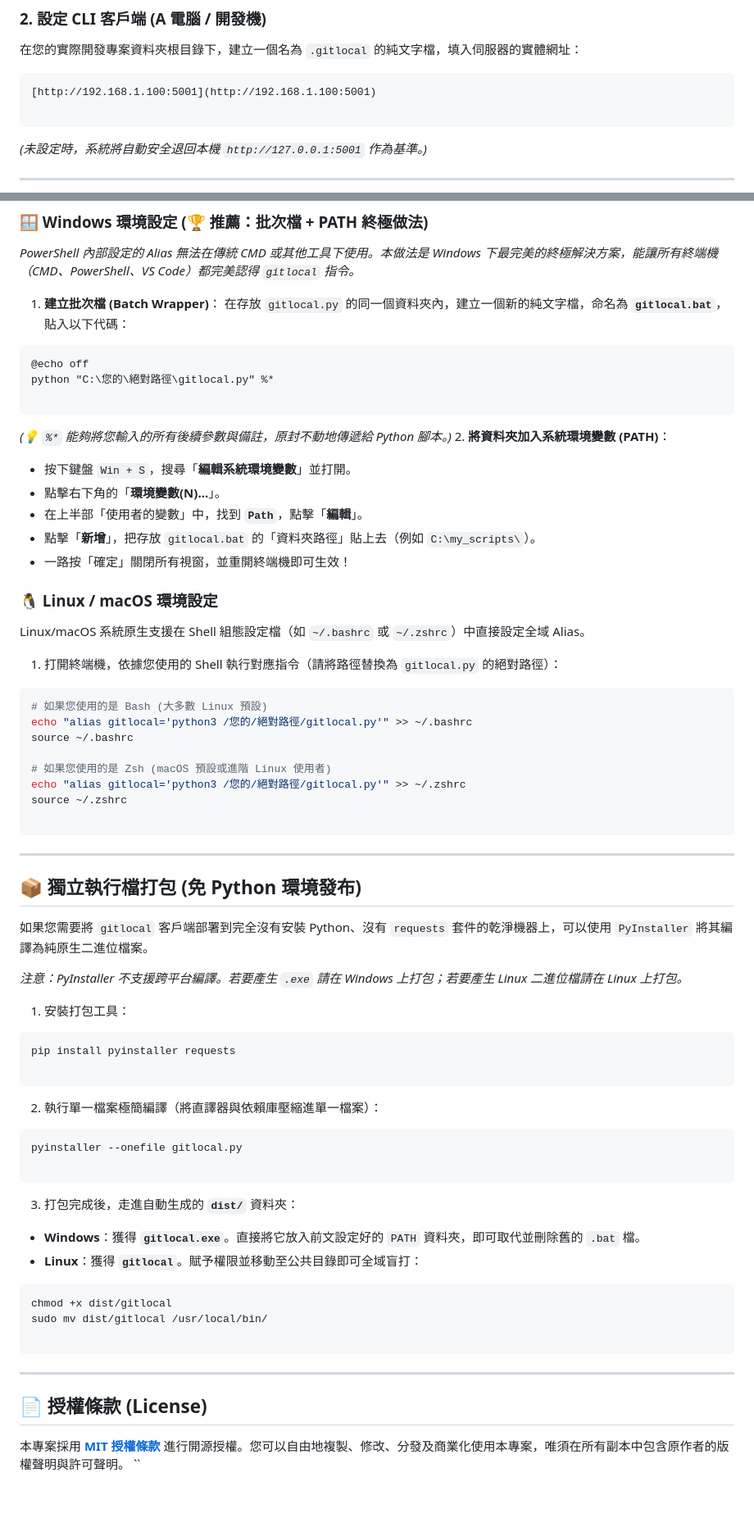
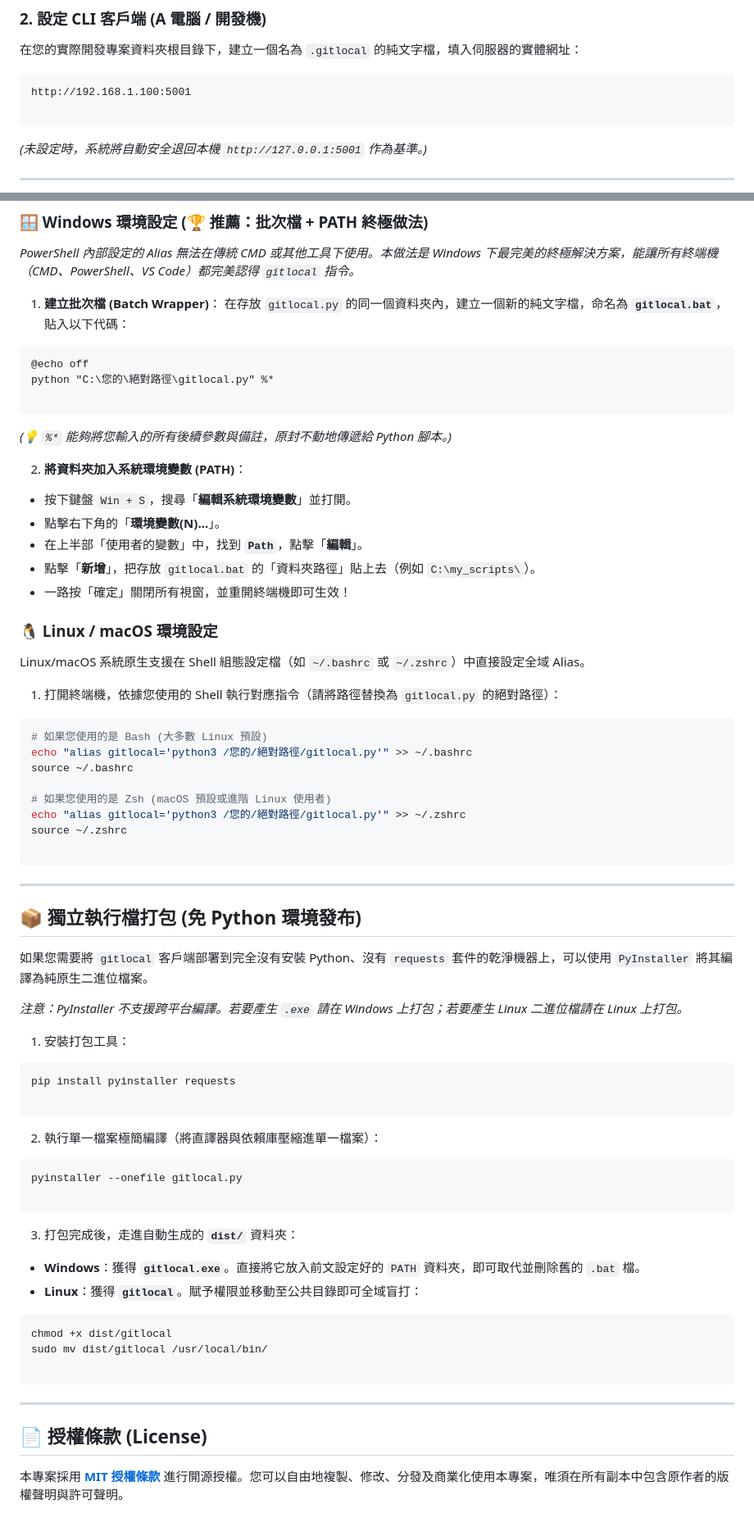
Before and after one commit to 00086/GitLocal, a Markdown page: README.md, 2 parts joined by grey strips. Shown at 82% size. Drawn GitHub-style; blank space fills up the shorter version.

````diff
--- a/README.md
+++ b/README.md
@@ -83,7 +91,7 @@ python app.py
 在您的實際開發專案資料夾根目錄下，建立一個名為 `.gitlocal` 的純文字檔，填入伺服器的實體網址：
 
 ```text
-[http://192.168.1.100:5001](http://192.168.1.100:5001)
+http://192.168.1.100:5001
 
 ```
 
@@ -177,28 +185,29 @@ python app.py
 
 1. **建立批次檔 (Batch Wrapper)**：
 在存放 `gitlocal.py` 的同一個資料夾內，建立一個新的純文字檔，命名為 **`gitlocal.bat`**，貼入以下代碼：
+
 ```bat
 @echo off
 python "C:\您的\絕對路徑\gitlocal.py" %*
 
 ```
 
+*(💡 `%*` 能夠將您輸入的所有後續參數與備註，原封不動地傳遞給 Python 腳本。)*
 
-*(💡 `%*` 能夠將您輸入的所有後續參數與備註，原封不動地傳遞給 Python 腳本。)*
 2. **將資料夾加入系統環境變數 (PATH)**：
+
 * 按下鍵盤 `Win + S`，搜尋「**編輯系統環境變數**」並打開。
 * 點擊右下角的「**環境變數(N)...**」。
 * 在上半部「使用者的變數」中，找到 **`Path`**，點擊「**編輯**」。
 * 點擊「**新增**」，把存放 `gitlocal.bat` 的「資料夾路徑」貼上去（例如 `C:\my_scripts\`）。
 * 一路按「確定」關閉所有視窗，並重開終端機即可生效！
 
-
-
 ### 🐧 Linux / macOS 環境設定
 
 Linux/macOS 系統原生支援在 Shell 組態設定檔（如 `~/.bashrc` 或 `~/.zshrc`）中直接設定全域 Alias。
 
 1. 打開終端機，依據您使用的 Shell 執行對應指令（請將路徑替換為 `gitlocal.py` 的絕對路徑）：
+
 ```bash
 # 如果您使用的是 Bash (大多數 Linux 預設)
 echo "alias gitlocal='python3 /您的/絕對路徑/gitlocal.py'" >> ~/.bashrc
@@ -210,8 +219,6 @@ source ~/.zshrc
 
 ```
 
-
-
 ---
 
 ## 📦 獨立執行檔打包 (免 Python 環境發布)
@@ -221,35 +228,32 @@ source ~/.zshrc
 *注意：PyInstaller 不支援跨平台編譯。若要產生 `.exe` 請在 Windows 上打包；若要產生 Linux 二進位檔請在 Linux 上打包。*
 
 1. 安裝打包工具：
+
 ```bash
 pip install pyinstaller requests
 
 ```
 
+2. 執行單一檔案極簡編譯（將直譯器與依賴庫壓縮進單一檔案）：
 
-2. 執行單一檔案極簡編譯（將直譯器與依賴庫壓縮進單一檔案）：
 ```bash
 pyinstaller --onefile gitlocal.py
 
 ```
 
+3. 打包完成後，走進自動生成的 **`dist/`** 資料夾：
 
-3. 打包完成後，走進自動生成的 **`dist/`** 資料夾：
 * **Windows**：獲得 **`gitlocal.exe`**。直接將它放入前文設定好的 `PATH` 資料夾，即可取代並刪除舊的 `.bat` 檔。
 * **Linux**：獲得 **`gitlocal`**。賦予權限並移動至公共目錄即可全域盲打：
+
 ```bash
 chmod +x dist/gitlocal
 sudo mv dist/gitlocal /usr/local/bin/
 
 ```
 
-
-
-
-
 ---
 
 ## 📄 授權條款 (License)
 
 本專案採用 **[MIT 授權條款](https://www.google.com/search?q=LICENSE)** 進行開源授權。您可以自由地複製、修改、分發及商業化使用本專案，唯須在所有副本中包含原作者的版權聲明與許可聲明。
-``
````
Also changed, not shown: other parts of README.md (+11 -3 lines).
